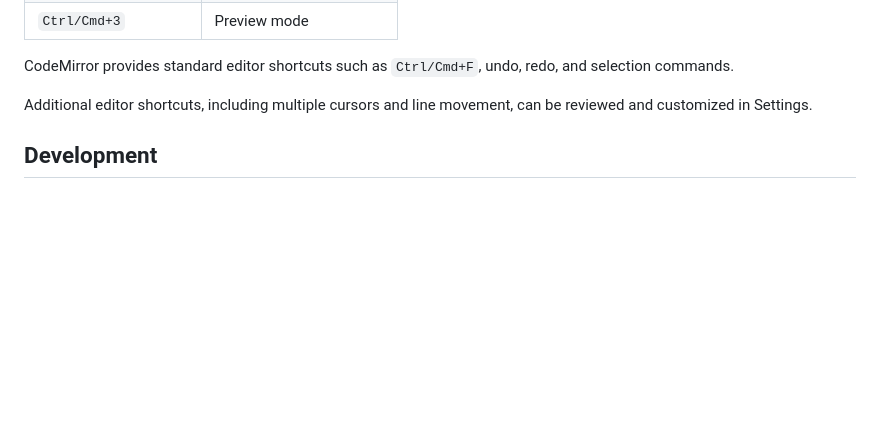
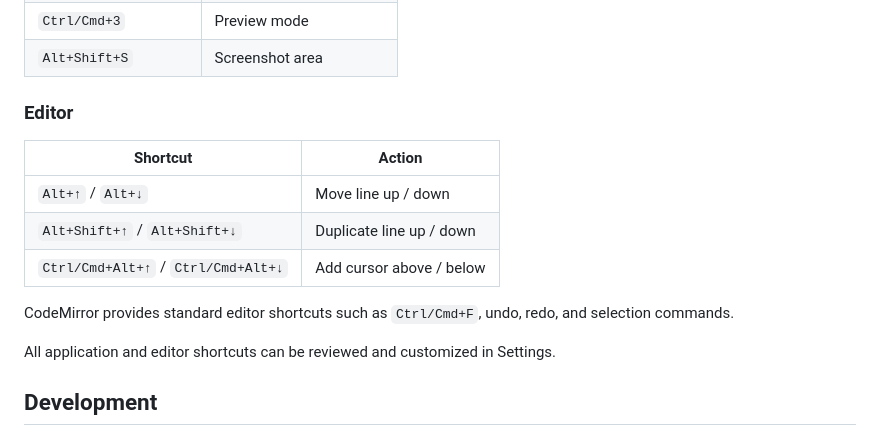
Before and after one commit to Jishnu-Prasad888/Ink, a Markdown page: README.md, the part around one of its changes. GitHub-like rendering; blank space fills up the shorter version.

```diff
--- a/README.md
+++ b/README.md
@@ -37,8 +89,17 @@ Ink is a secure, local-first Markdown workspace for Windows, macOS, and Linux. I
 | `Ctrl/Cmd+3`         | Preview mode           |
+| `Alt+Shift+S`        | Screenshot area        |
+
+### Editor
+
+| Shortcut                            | Action                   |
+| ----------------------------------- | ------------------------ |
+| `Alt+↑` / `Alt+↓`                   | Move line up / down      |
+| `Alt+Shift+↑` / `Alt+Shift+↓`       | Duplicate line up / down |
+| `Ctrl/Cmd+Alt+↑` / `Ctrl/Cmd+Alt+↓` | Add cursor above / below |
 
 CodeMirror provides standard editor shortcuts such as `Ctrl/Cmd+F`, undo, redo, and selection commands.
 
-Additional editor shortcuts, including multiple cursors and line movement, can be reviewed and customized in Settings.
+All application and editor shortcuts can be reviewed and customized in Settings.
 
 ## Development
 
```
Also changed, not shown: other parts of README.md (+60 -8 lines), docs/screenshots/settings.png (added), docs/screenshots/split-view.png (added).
